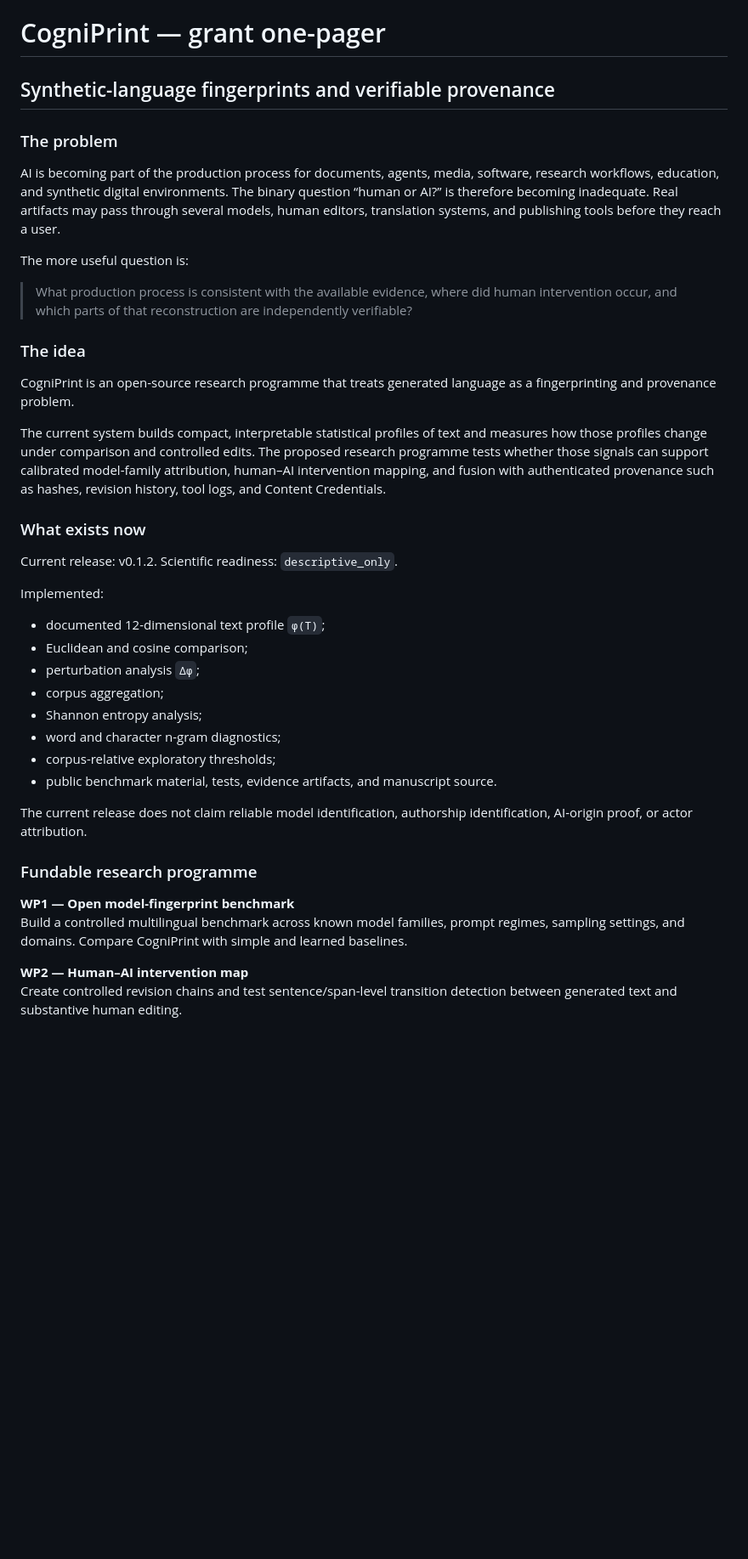
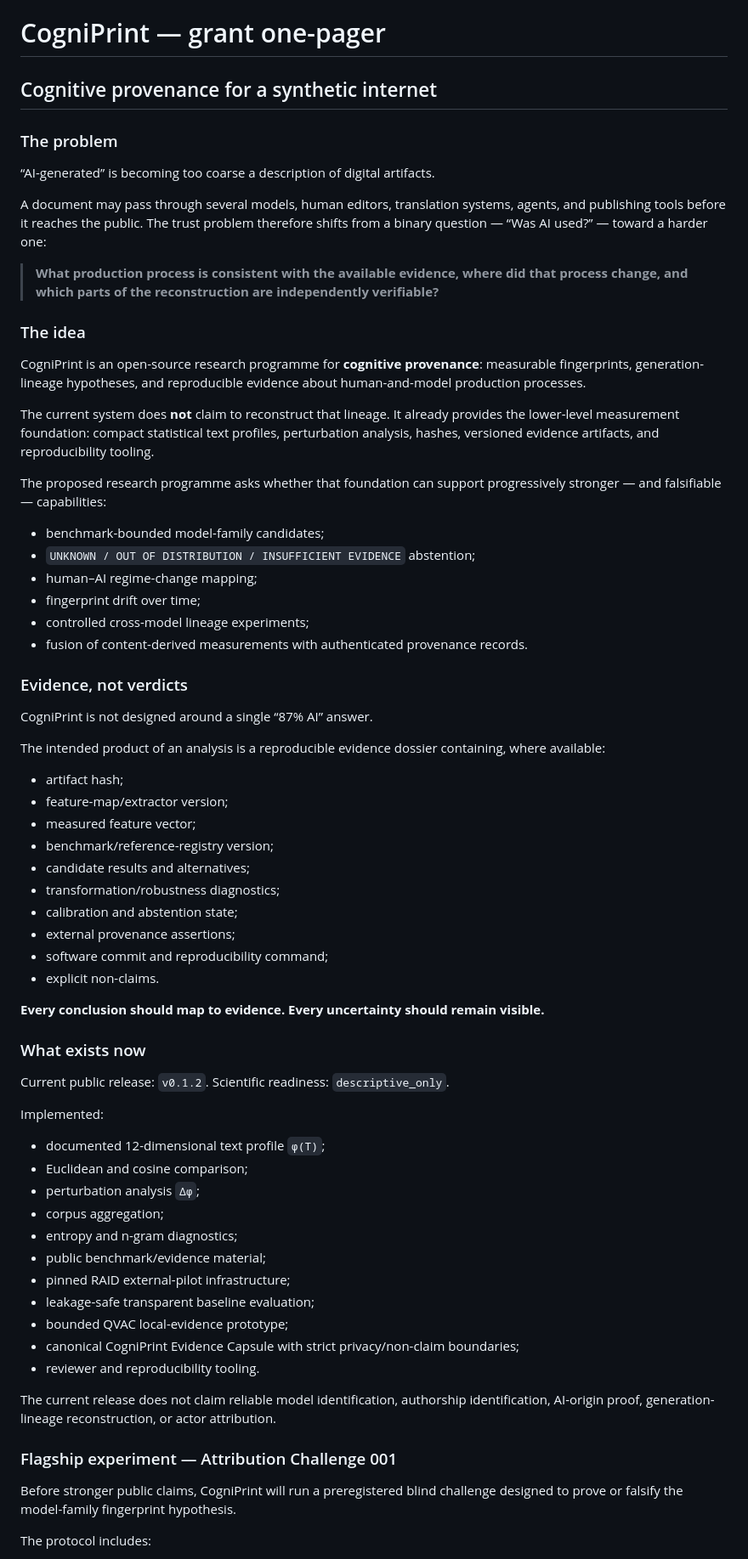
Before and after one commit to TakoVHS/CogniPrint-open, a Markdown page: docs/grant-one-pager.md, the part around one of its changes. Shown at 85% size. GitHub-like rendering; blank space fills up the shorter version.

```diff
--- a/docs/grant-one-pager.md
+++ b/docs/grant-one-pager.md
@@ -1,24 +1,52 @@
 # CogniPrint — grant one-pager
 
-## Synthetic-language fingerprints and verifiable provenance
+## Cognitive provenance for a synthetic internet
 
 ### The problem
 
-AI is becoming part of the production process for documents, agents, media, software, research workflows, education, and synthetic digital environments. The binary question “human or AI?” is therefore becoming inadequate. Real artifacts may pass through several models, human editors, translation systems, and publishing tools before they reach a user.
+“AI-generated” is becoming too coarse a description of digital artifacts.
 
-The more useful question is:
+A document may pass through several models, human editors, translation systems, agents, and publishing tools before it reaches the public. The trust problem therefore shifts from a binary question — “Was AI used?” — toward a harder one:
 
-> What production process is consistent with the available evidence, where did human intervention occur, and which parts of that reconstruction are independently verifiable?
+> **What production process is consistent with the available evidence, where did that process change, and which parts of the reconstruction are independently verifiable?**
 
 ### The idea
 
-CogniPrint is an open-source research programme that treats generated language as a fingerprinting and provenance problem.
+CogniPrint is an open-source research programme for **cognitive provenance**: measurable fingerprints, generation-lineage hypotheses, and reproducible evidence about human-and-model production processes.
 
-The current system builds compact, interpretable statistical profiles of text and measures how those profiles change under comparison and controlled edits. The proposed research programme tests whether those signals can support calibrated model-family attribution, human–AI intervention mapping, and fusion with authenticated provenance such as hashes, revision history, tool logs, and Content Credentials.
+The current system does **not** claim to reconstruct that lineage. It already provides the lower-level measurement foundation: compact statistical text profiles, perturbation analysis, hashes, versioned evidence artifacts, and reproducibility tooling.
+
+The proposed research programme asks whether that foundation can support progressively stronger — and falsifiable — capabilities:
+
+- benchmark-bounded model-family candidates;
+- `UNKNOWN / OUT OF DISTRIBUTION / INSUFFICIENT EVIDENCE` abstention;
+- human–AI regime-change mapping;
+- fingerprint drift over time;
+- controlled cross-model lineage experiments;
+- fusion of content-derived measurements with authenticated provenance records.
+
+### Evidence, not verdicts
+
+CogniPrint is not designed around a single “87% AI” answer.
+
+The intended product of an analysis is a reproducible evidence dossier containing, where available:
+
+- artifact hash;
+- feature-map/extractor version;
+- measured feature vector;
+- benchmark/reference-registry version;
+- candidate results and alternatives;
+- transformation/robustness diagnostics;
+- calibration and abstention state;
+- external provenance assertions;
+- software commit and reproducibility command;
+- explicit non-claims.
+
+**Every conclusion should map to evidence. Every uncertainty should remain visible.**
 
 ### What exists now
 
-Current release: v0.1.2. Scientific readiness: `descriptive_only`.
+Current public release: `v0.1.2`. Scientific readiness: `descriptive_only`.
 
 Implemented:
 
@@ -26,18 +54,19 @@ Implemented:
 - Euclidean and cosine comparison;
 - perturbation analysis `Δφ`;
 - corpus aggregation;
-- Shannon entropy analysis;
-- word and character n-gram diagnostics;
-- corpus-relative exploratory thresholds;
-- public benchmark material, tests, evidence artifacts, and manuscript source.
+- entropy and n-gram diagnostics;
+- public benchmark/evidence material;
+- pinned RAID external-pilot infrastructure;
+- leakage-safe transparent baseline evaluation;
+- bounded QVAC local-evidence prototype;
+- canonical CogniPrint Evidence Capsule with strict privacy/non-claim boundaries;
+- reviewer and reproducibility tooling.
 
-The current release does not claim reliable model identification, authorship identification, AI-origin proof, or actor attribution.
+The current release does not claim reliable model identification, authorship identification, AI-origin proof, generation-lineage reconstruction, or actor attribution.
 
-### Fundable research programme
+### Flagship experiment — Attribution Challenge 001
 
-**WP1 — Open model-fingerprint benchmark**
-Build a controlled multilingual benchmark across known model families, prompt regimes, sampling settings, and domains. Compare CogniPrint with simple and learned baselines.
+Before stronger public claims, CogniPrint will run a preregistered blind challenge designed to prove or falsify the model-family fingerprint hypothesis.
 
-**WP2 — Human–AI intervention map**
-Create controlled revision chains and test sentence/span-level transition detection between generated text and substantive human editing.
+The protocol includes:
 
```
Also changed, not shown: other parts of docs/grant-one-pager.md (+53 -18 lines).
